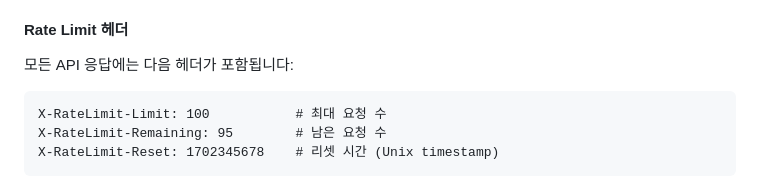
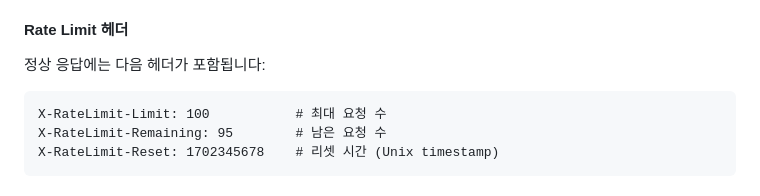
Before and after one commit to nambak/ci-board, a Markdown page: README.md, the part around the change. Drawn GitHub-style.

Commit message:
fix: 헤더 설명의 범위/일관성 정리

````diff
--- a/README.md
+++ b/README.md
@@ -135,7 +135,7 @@ application/
 
 #### Rate Limit 헤더
 
-모든 API 응답에는 다음 헤더가 포함됩니다:
+정상 응답에는 다음 헤더가 포함됩니다:
 
 ```http
 X-RateLimit-Limit: 100           # 최대 요청 수
````
